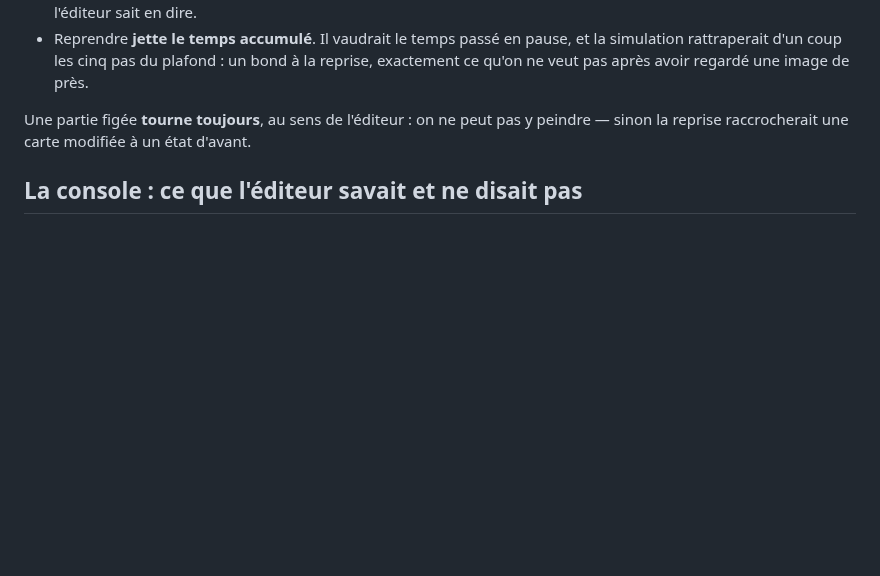
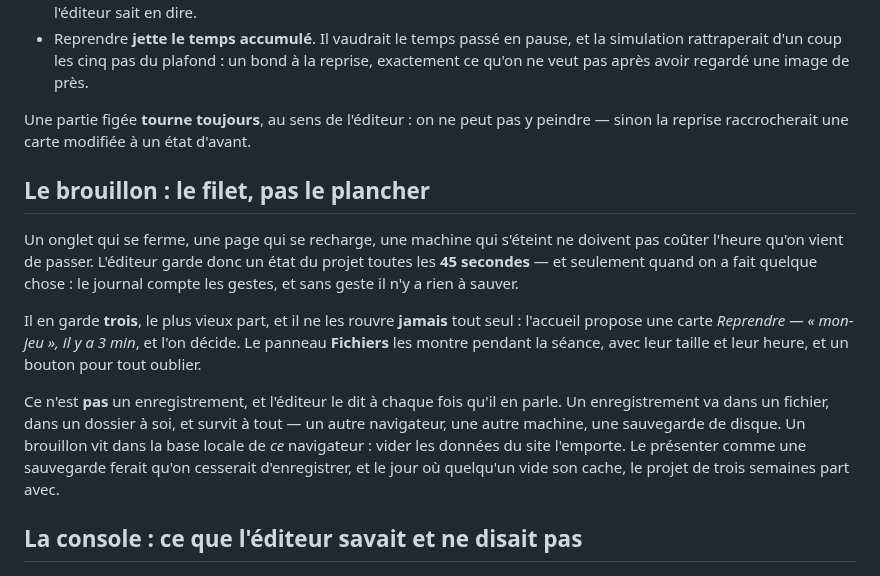
Before and after one commit to jules-crevoisier/pixelforge-engine, a Markdown page: README.md, the part around the change. Drawn GitHub-style; blank space fills up the shorter version.

```diff
--- a/README.md
+++ b/README.md
@@ -713,6 +713,26 @@ Deux détails font la différence entre un bouton pause et un outil :
 
 Une partie figée **tourne toujours**, au sens de l'éditeur : on ne peut pas y
 peindre — sinon la reprise raccrocherait une carte modifiée à un état d'avant.
+
+## Le brouillon : le filet, pas le plancher
+
+Un onglet qui se ferme, une page qui se recharge, une machine qui s'éteint ne
+doivent pas coûter l'heure qu'on vient de passer. L'éditeur garde donc un état
+du projet toutes les **45 secondes** — et seulement quand on a fait quelque
+chose : le journal compte les gestes, et sans geste il n'y a rien à sauver.
+
+Il en garde **trois**, le plus vieux part, et il ne les rouvre **jamais** tout
+seul : l'accueil propose une carte *Reprendre — « mon-jeu », il y a 3 min*, et
+l'on décide. Le panneau **Fichiers** les montre pendant la séance, avec leur
+taille et leur heure, et un bouton pour tout oublier.
+
+Ce n'est **pas** un enregistrement, et l'éditeur le dit à chaque fois qu'il en
+parle. Un enregistrement va dans un fichier, dans un dossier à soi, et survit à
+tout — un autre navigateur, une autre machine, une sauvegarde de disque. Un
+brouillon vit dans la base locale de *ce* navigateur : vider les données du site
+l'emporte. Le présenter comme une sauvegarde ferait qu'on cesserait
+d'enregistrer, et le jour où quelqu'un vide son cache, le projet de trois
+semaines part avec.
 
 ## La console : ce que l'éditeur savait et ne disait pas
 
```
Also changed, not shown: docs/arbre-compose.png, docs/console.png, docs/inspecteur.png, 5 other files.
